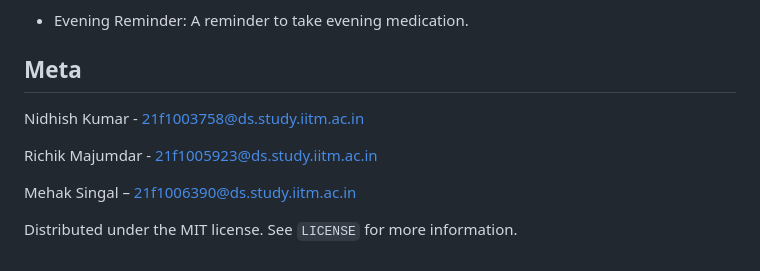
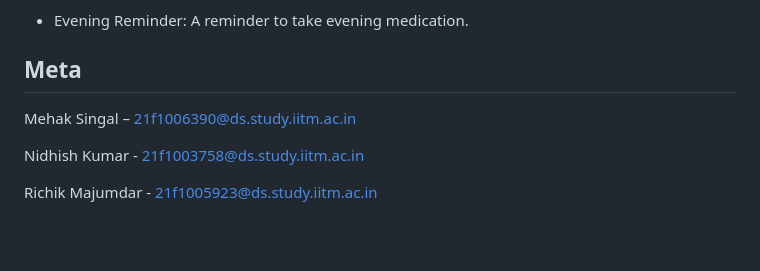
Before and after one commit to nk-droid/ScanPlus, a Markdown page: README.md, the part around one of its changes. GitHub-like rendering; blank space fills up the shorter version.

```diff
--- a/README.md
+++ b/README.md
@@ -137,10 +137,8 @@ A user gets notifications on their phone for the following reasons:
 
 
 ## Meta
+Mehak Singal – 21f1006390@ds.study.iitm.ac.in
+
 Nidhish Kumar - 21f1003758@ds.study.iitm.ac.in
 
 Richik Majumdar - 21f1005923@ds.study.iitm.ac.in
-
-Mehak Singal – 21f1006390@ds.study.iitm.ac.in
-
-Distributed under the MIT license. See ``LICENSE`` for more information.
```
Also changed, not shown: other parts of README.md (+2 -2 lines).
